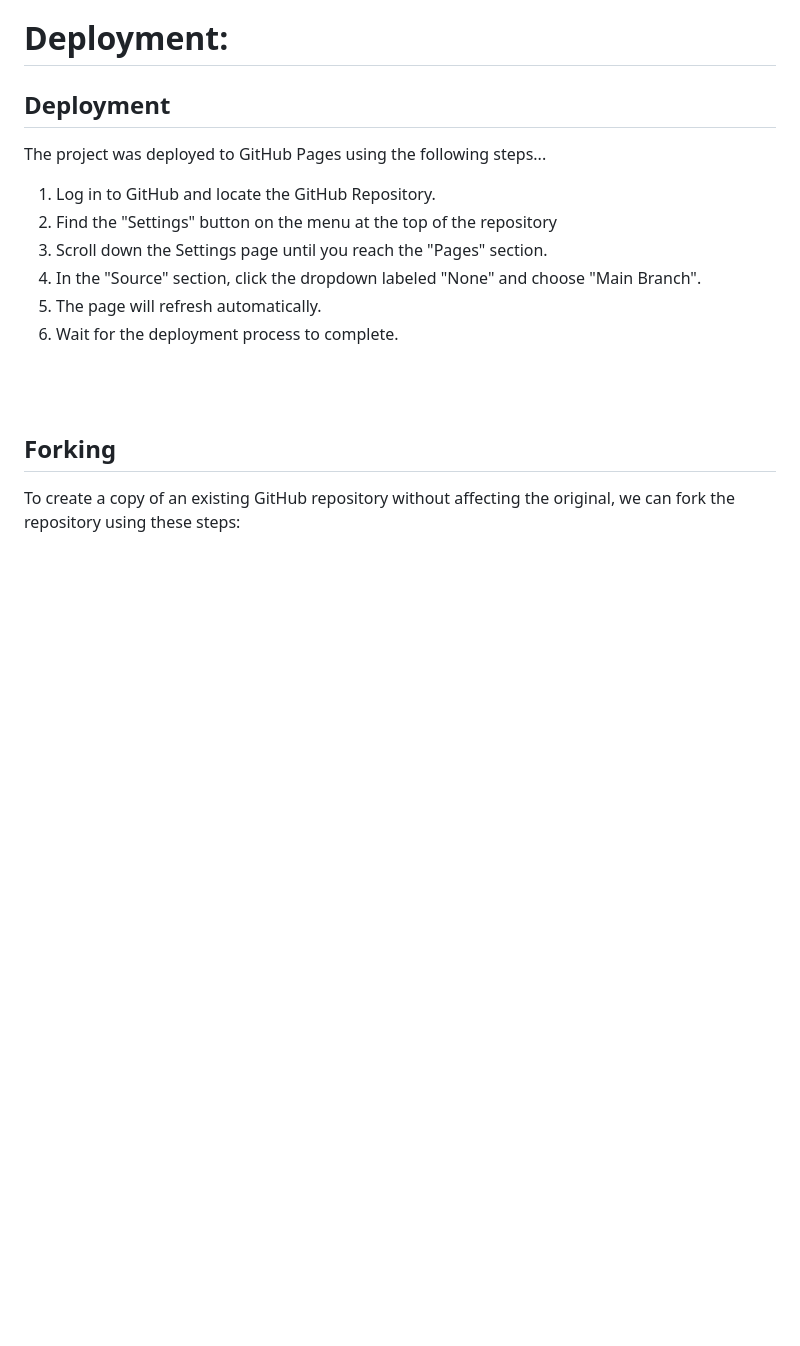
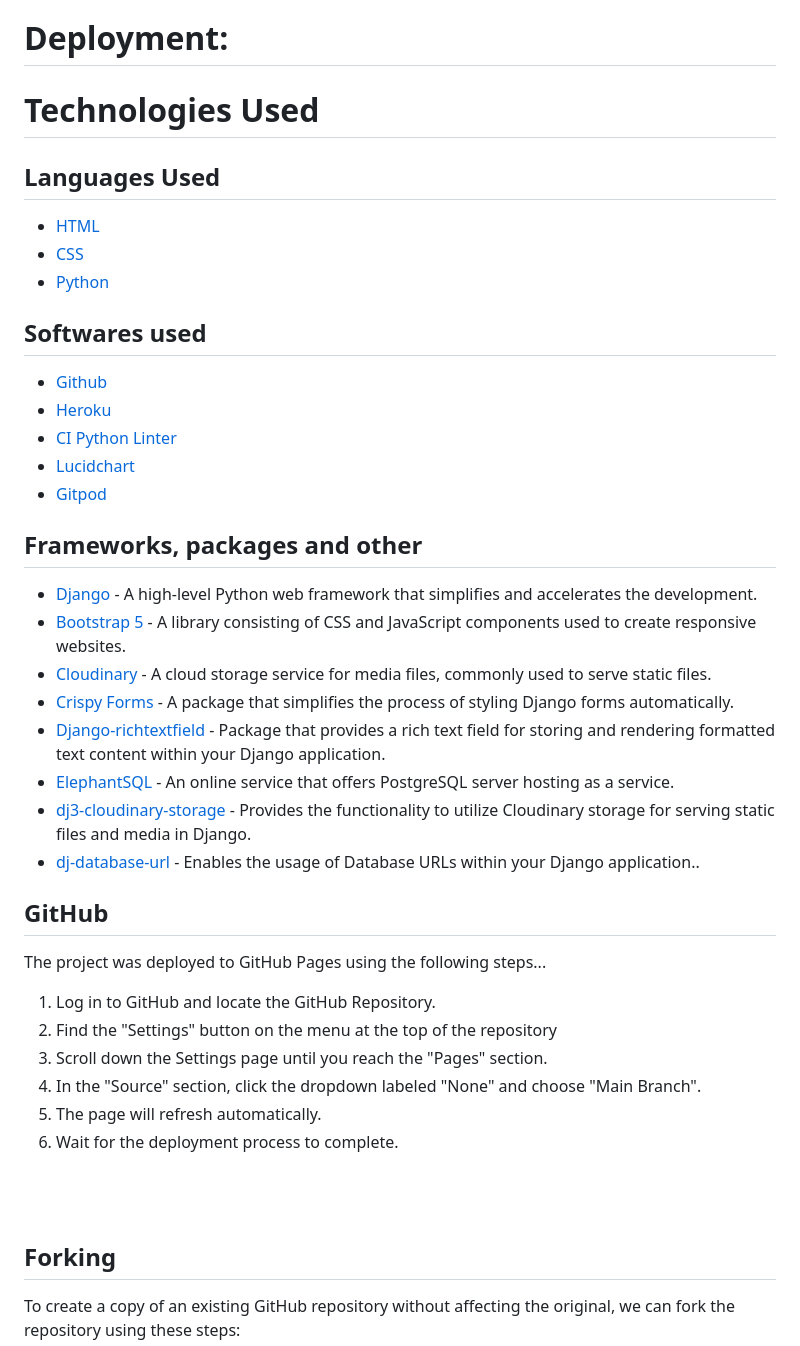
Before and after one commit to PatSvedberg/RecipeRepublic, a Markdown page: README.md, the part around one of its changes. Drawn GitHub-style; blank space fills up the shorter version.

```diff
--- a/README.md
+++ b/README.md
@@ -177,7 +156,30 @@ An approximation of the agile workflow was implemented in the development of thi
 
 # Deployment:
 
-## Deployment
+# Technologies Used
+## Languages Used
+* [HTML]()
+* [CSS]()
+* [Python](https://en.wikipedia.org/wiki/Python_(programming_language))
+
+## Softwares used
+* [Github](https://github.com/PatSvedberg/cal-calc)
+* [Heroku](https://calcalc.herokuapp.com/)
+* [CI Python Linter](https://pep8ci.herokuapp.com/#)
+* [Lucidchart](https://www.lucidchart.com/pages)
+* [Gitpod](https://gitpod.io/)
+
+## Frameworks, packages and other
+* [Django]() - A high-level Python web framework that simplifies and accelerates the development.
+* [Bootstrap 5]() - A library consisting of CSS and JavaScript components used to create responsive websites.
+* [Cloudinary]() - A cloud storage service for media files, commonly used to serve static files.
+* [Crispy Forms]() - A package that simplifies the process of styling Django forms automatically.
+* [Django-richtextfield]() - Package that provides a rich text field for storing and rendering formatted text content within your Django application.
+* [ElephantSQL]() - An online service that offers PostgreSQL server hosting as a service.
+* [dj3-cloudinary-storage]() - Provides the functionality to utilize Cloudinary storage for serving static files and media in Django.
+* [dj-database-url]() - Enables the usage of Database URLs within your Django application..
+
+## GitHub
 
 The project was deployed to GitHub Pages using the following steps...
 1. Log in to GitHub and locate the GitHub Repository.
```
Also changed, not shown: other parts of README.md (+93 -23 lines).
